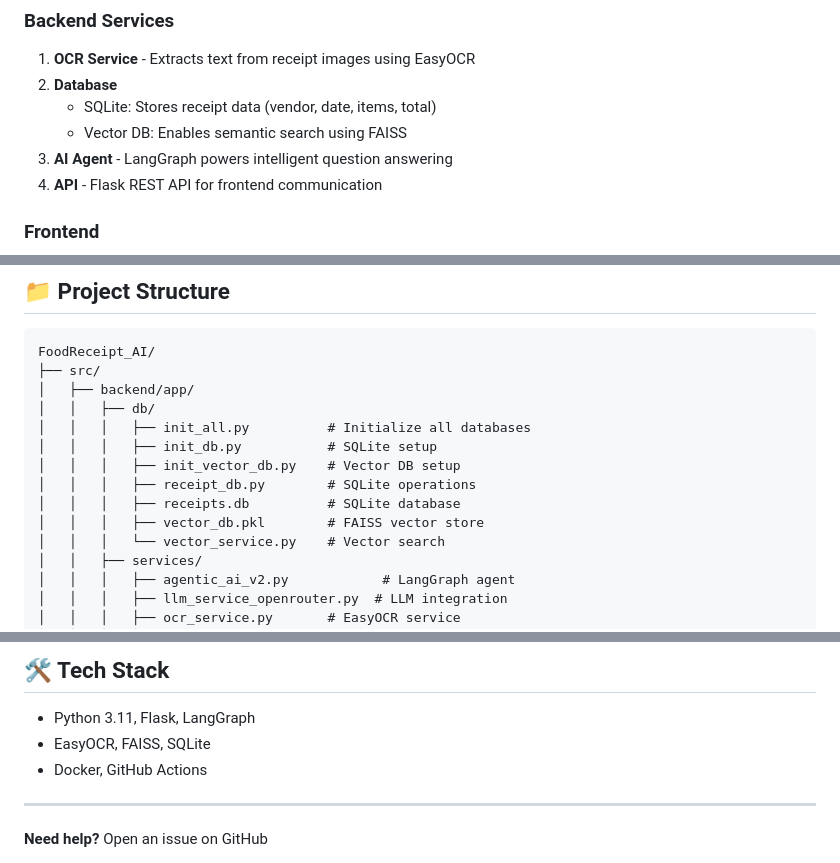
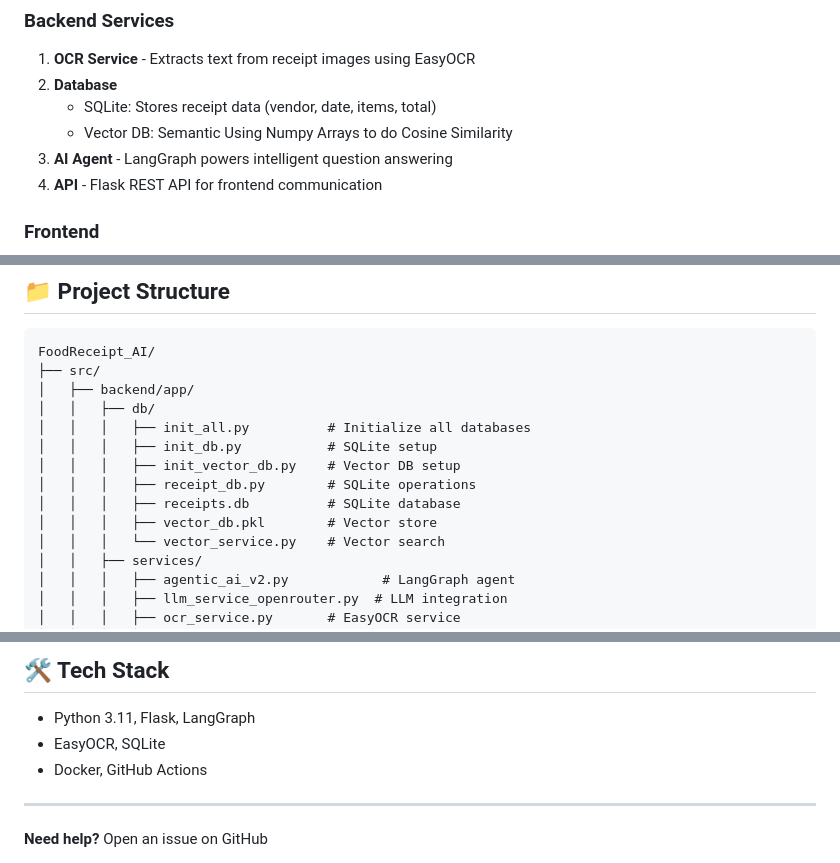
Before and after one commit to FadlyHidayat2651/FoodReceipt_AI, a Markdown page: README.md, 3 parts joined by grey strips. GitHub-like rendering.

Commit message:
finalize

```diff
--- a/README.md
+++ b/README.md
@@ -63,7 +63,7 @@ docker-compose down
 1. **OCR Service** - Extracts text from receipt images using EasyOCR
 2. **Database**
    - SQLite: Stores receipt data (vendor, date, items, total)
-   - Vector DB: Enables semantic search using FAISS
+   - Vector DB: Semantic Using Numpy Arrays to do Cosine Similarity
 3. **AI Agent** - LangGraph powers intelligent question answering
 4. **API** - Flask REST API for frontend communication
 
@@ -123,7 +123,7 @@ FoodReceipt_AI/
 │   │   │   ├── init_vector_db.py    # Vector DB setup
 │   │   │   ├── receipt_db.py        # SQLite operations
 │   │   │   ├── receipts.db          # SQLite database
-│   │   │   ├── vector_db.pkl        # FAISS vector store
+│   │   │   ├── vector_db.pkl        # Vector store
 │   │   │   └── vector_service.py    # Vector search
 │   │   ├── services/
 │   │   │   ├── agentic_ai_v2.py            # LangGraph agent
@@ -144,7 +144,7 @@ FoodReceipt_AI/
 ## 🛠️ Tech Stack
 
 - Python 3.11, Flask, LangGraph
-- EasyOCR, FAISS, SQLite
+- EasyOCR, SQLite
 - Docker, GitHub Actions
 
 ---
```
